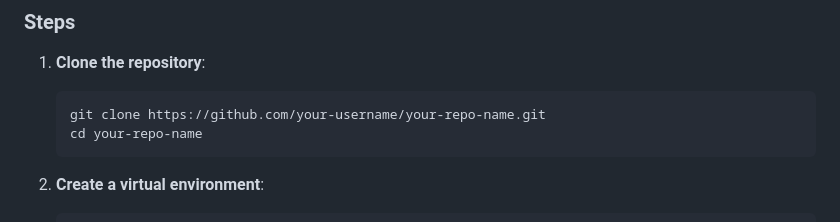
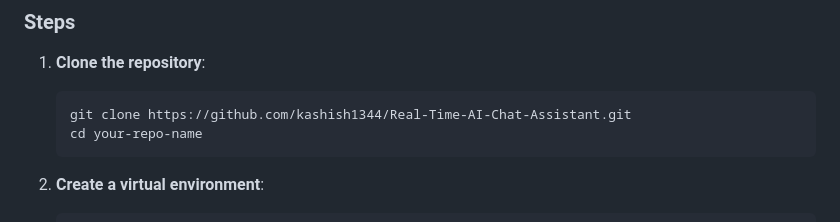
Before and after one commit to kashish1344/Real-Time-AI-Chat-Assistant, a Markdown page: README.md, the part around the change. Rendered like a GitHub page.

````diff
--- a/README.md
+++ b/README.md
@@ -37,7 +37,7 @@ To run this project locally, follow these steps:
 1. **Clone the repository**:
 
     ```bash
-    git clone https://github.com/your-username/your-repo-name.git
+    git clone https://github.com/kashish1344/Real-Time-AI-Chat-Assistant.git
     cd your-repo-name
     ```
 
````
